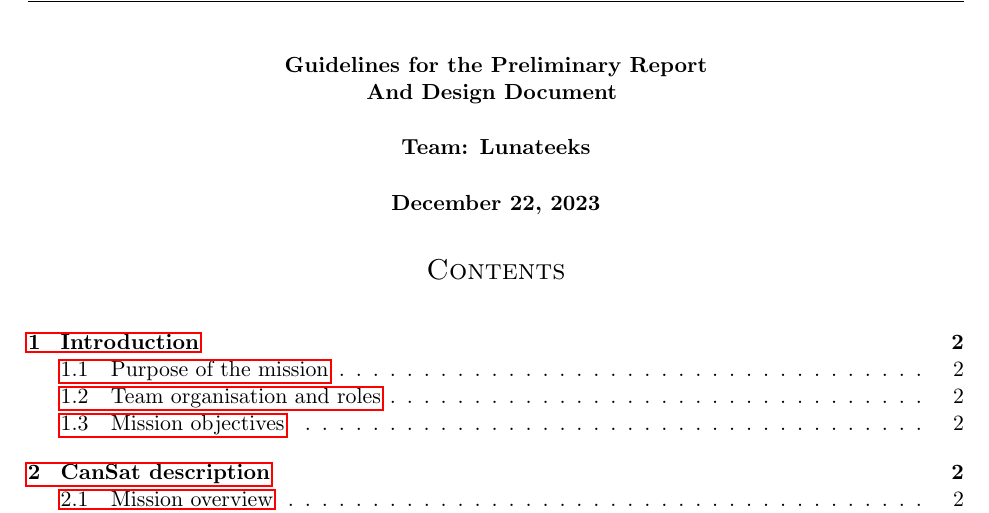
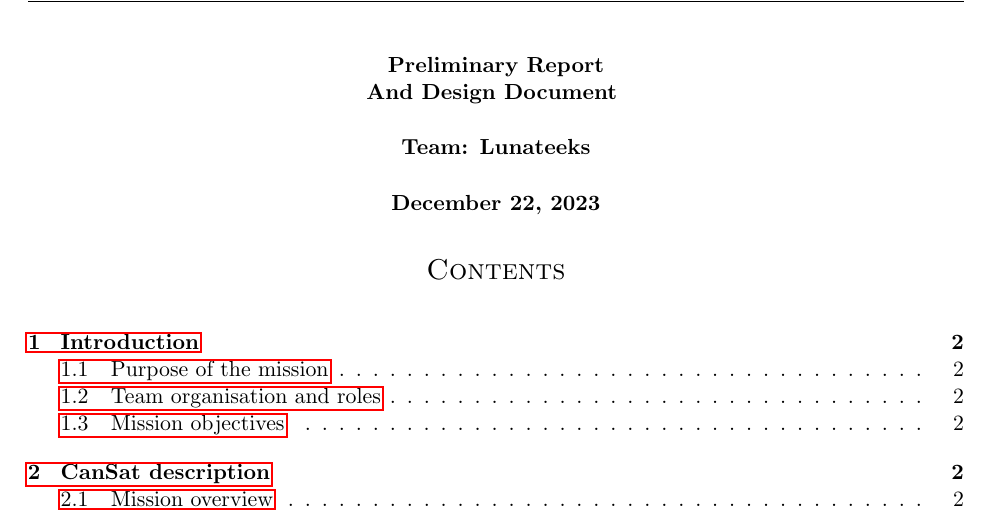
Before and after one commit to stefanasandei/cansat-paper, a LaTeX document (src/CanSat_PDR_Lunateeks.tex): part of page 1 of 2, cut at the place of the change. Compiled offline with pdfLaTeX.

```diff
--- a/src/CanSat_PDR_Lunateeks.tex
+++ b/src/CanSat_PDR_Lunateeks.tex
@@ -2,7 +2,7 @@
 \usepackage{ROSPINCanSat, lipsum}
 \cansatstyle
 
-\title{Guidelines for the Preliminary Report
+\title{Preliminary Report
 
 And Design Document
 }
```
Also changed, not shown: Makefile, README.md.
